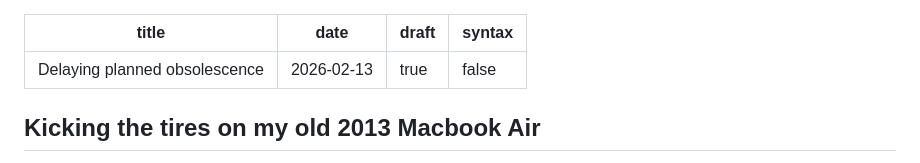
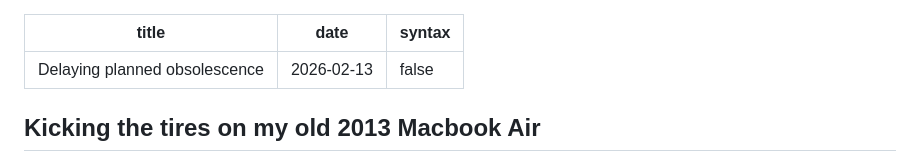
Before and after one commit to FranciscoG/franciscog.github.io, a Markdown page: content/blog/delaying-planned-obsolescence.md, the part around the change. Rendered like a GitHub page.

```diff
--- a/content/blog/delaying-planned-obsolescence.md
+++ b/content/blog/delaying-planned-obsolescence.md
@@ -1,7 +1,6 @@
 ---
 title: Delaying planned obsolescence
 date: 2026-02-13
-draft: true
 syntax: false
 ---
 
```
Also changed, not shown: content/blog/android-to-ios-part-1.md (+3 -0 lines), content/blog/android-to-ios-part-2.md (+3 -0 lines).
